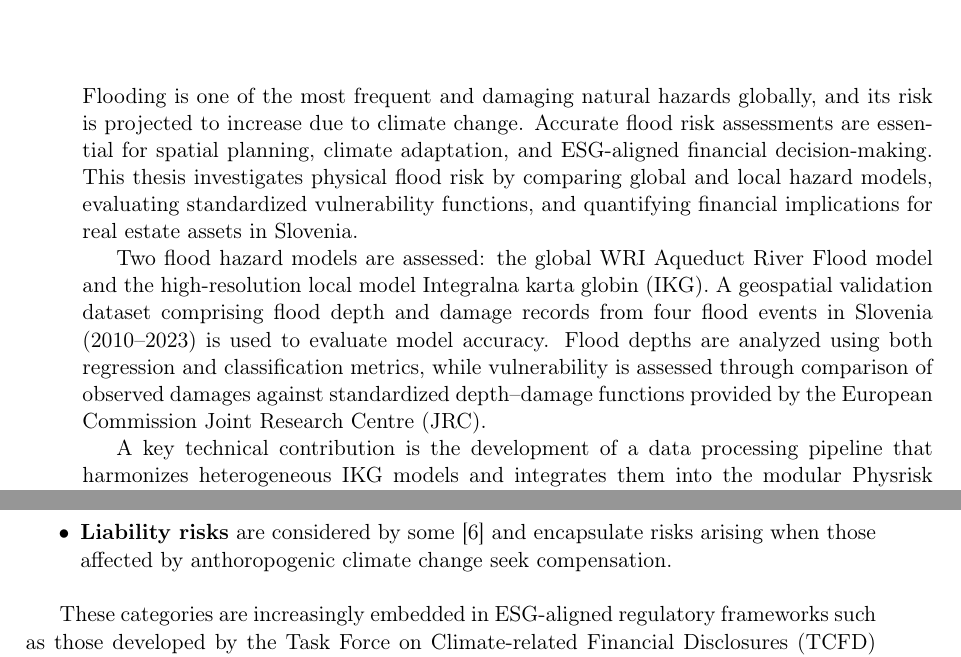
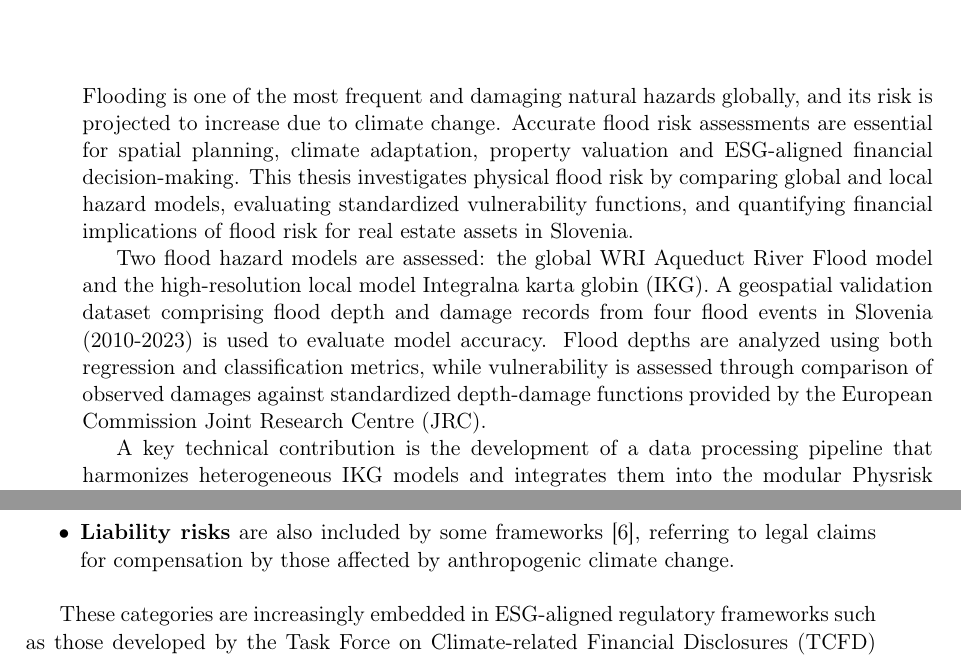
Before and after one commit to KubeljK/cvar-masters, a LaTeX thesis (papers/thesis_latex_2025-07/ips-msc-thesis-eng-ieee.tex, which reads papers/thesis_latex_2025-07/text-eng/front-abstract-eng.tex, papers/thesis_latex_2025-07/text-eng/main-introduction-msc.tex): two parts of pages 7 and 28 of 77, joined at a grey line, cut so that both start at the same text. Compiled offline with pdfLaTeX.

Commit message:
Minor fixes

```diff
--- a/papers/thesis_latex_2025-07/text-eng/front-abstract-eng.tex
+++ b/papers/thesis_latex_2025-07/text-eng/front-abstract-eng.tex
@@ -3,9 +3,9 @@
 \chapter*{Abstract}
 \pdfbookmark[0]{Abstract}{Abstract}
 %--------------------------------------------------------------------------------------------------
-Flooding is one of the most frequent and damaging natural hazards globally, and its risk is projected to increase due to climate change. Accurate flood risk assessments are essential for spatial planning, climate adaptation, and ESG-aligned financial decision-making. This thesis investigates physical flood risk by comparing global and local hazard models, evaluating standardized vulnerability functions, and quantifying financial implications for real estate assets in Slovenia.
+Flooding is one of the most frequent and damaging natural hazards globally, and its risk is projected to increase due to climate change. Accurate flood risk assessments are essential for spatial planning, climate adaptation, property valuation and ESG-aligned financial decision-making. This thesis investigates physical flood risk by comparing global and local hazard models, evaluating standardized vulnerability functions, and quantifying financial implications of flood risk for real estate assets in Slovenia.
 
-Two flood hazard models are assessed: the global WRI Aqueduct River Flood model and the high-resolution local model Integralna karta globin (IKG). A geospatial validation dataset comprising flood depth and damage records from four flood events in Slovenia (2010--2023) is used to evaluate model accuracy. Flood depths are analyzed using both regression and classification metrics, while vulnerability is assessed through comparison of observed damages against standardized depth--damage functions provided by the European Commission Joint Research Centre (JRC).
+Two flood hazard models are assessed: the global WRI Aqueduct River Flood model and the high-resolution local model Integralna karta globin (IKG). A geospatial validation dataset comprising flood depth and damage records from four flood events in Slovenia (2010-2023) is used to evaluate model accuracy. Flood depths are analyzed using both regression and classification metrics, while vulnerability is assessed through comparison of observed damages against standardized depth-damage functions provided by the European Commission Joint Research Centre (JRC).
 
 A key technical contribution is the development of a data processing pipeline that harmonizes heterogeneous IKG models and integrates them into the modular Physrisk platform using the Zarr data format. This enables scalable, scenario-based risk assessment and model intercomparison.
 
--- a/papers/thesis_latex_2025-07/text-eng/main-introduction-msc.tex
+++ b/papers/thesis_latex_2025-07/text-eng/main-introduction-msc.tex
@@ -20,7 +20,7 @@ Climate risk refers to the potential adverse effects of climate change on econom
 
     \item \textbf{Transition risks} arise from the transition to a low-carbon economy. They include policy changes (e.g., carbon pricing, emissions regulations), technology disruption, evolving market preferences, and reputational risks associated with inaction or misalignment.
 
-    \item \textbf{Liability risks} are considered by some \cite{woetzel2020climate} and encapsulate risks arising when those affected by anthoropogenic climate change seek compensation.
+    \item \textbf{Liability risks} are also included by some frameworks \cite{woetzel2020climate}, referring to legal claims for compensation by those affected by anthropogenic climate change.
 \end{itemize}
 
 These categories are increasingly embedded in ESG-aligned regulatory frameworks such as those developed by the Task Force on Climate-related Financial Disclosures (TCFD) and the Network for Greening the Financial System (NGFS). In the European context, the European Central Bank (ECB) requires significant institutions to assess, manage, and disclose climate-related and environmental risks, including physical risks. According to the ECB’s supervisory guidance, banks are expected to integrate these risks into their internal governance, risk management, stress testing, and disclosure practices \cite{ecb2020}.
```
Also changed, not shown: papers/thesis_latex_2025-07/text-eng/front-title-pages.tex (+1 -1 lines), papers/thesis_latex_2025-07/text-eng/front-abstract-eng.tex (2 more changed lines).
